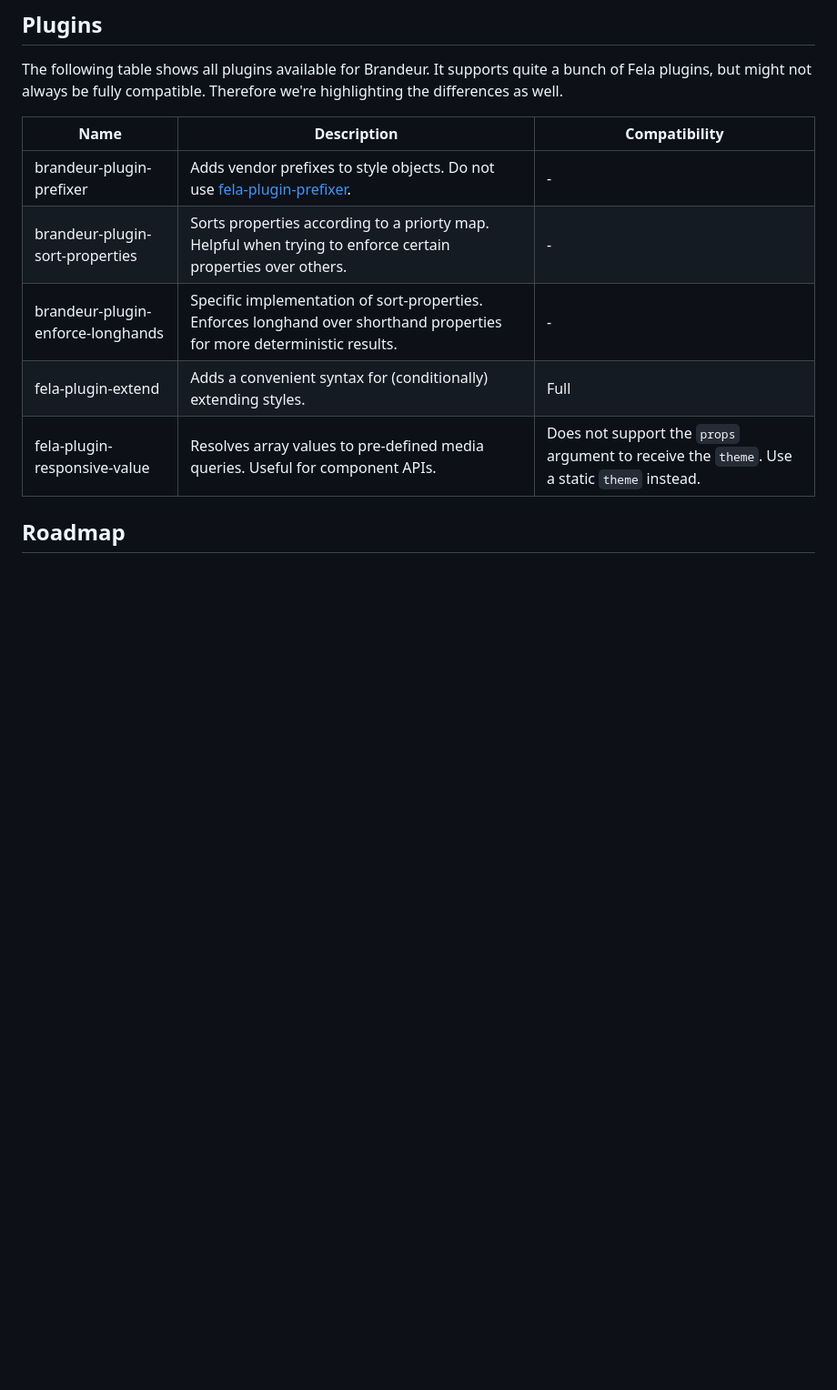
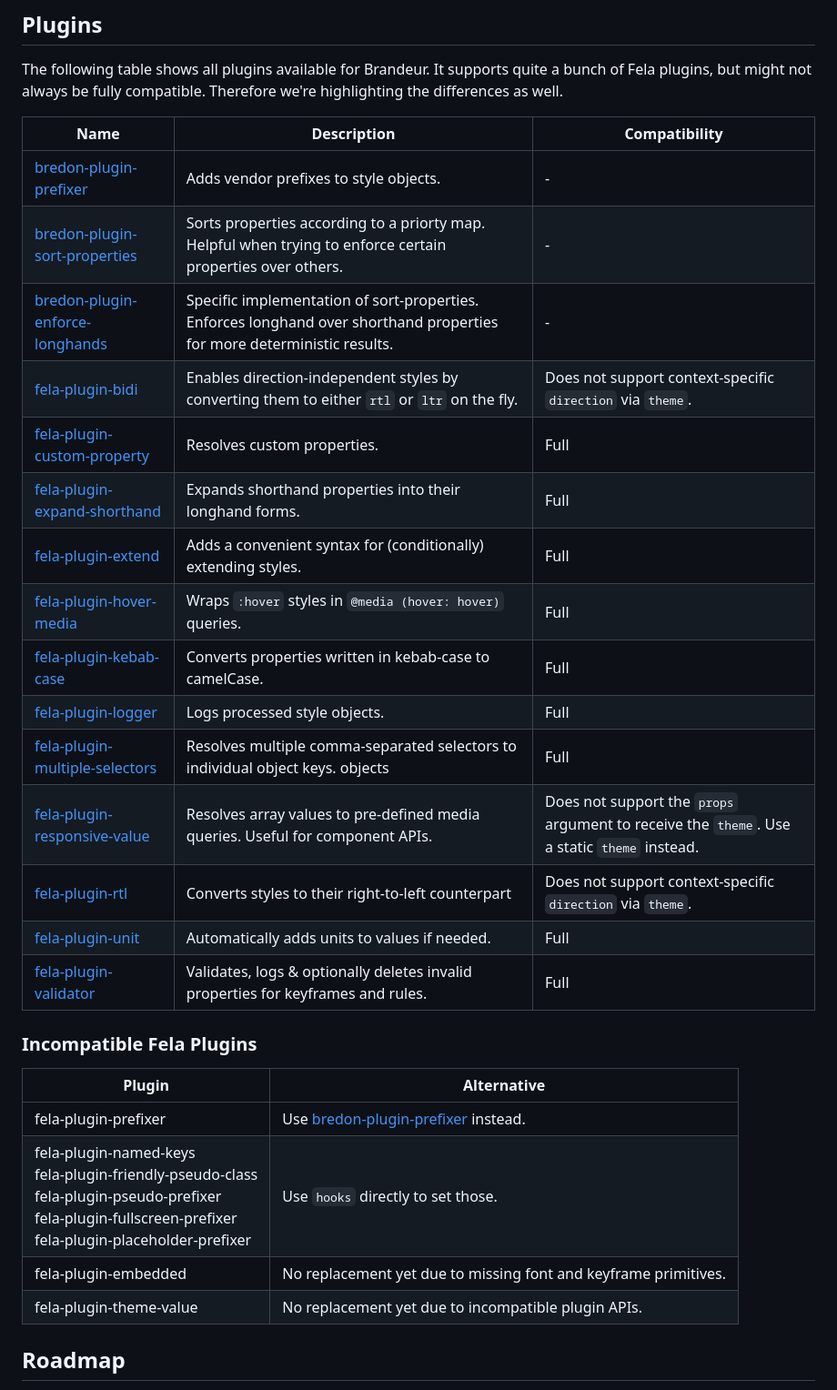
Before and after one commit to robinweser/brandeur, a Markdown page: README.md, the part around the change. Shown: that part at 91% size. Rendered like a GitHub page; blank space fills up the shorter version.

```diff
--- a/README.md
+++ b/README.md
@@ -126,13 +126,32 @@ const positionSticky = fallbackValue('position', ['-webkit-sticky', 'sticky'])
 
 The following table shows all plugins available for Brandeur. It supports quite a bunch of Fela plugins, but might not always be fully compatible. Therefore we're highlighting the differences as well.
 
-| Name                              | Description                                                                                                             | Compatibility                                                                               |
-| --------------------------------- | ----------------------------------------------------------------------------------------------------------------------- | ------------------------------------------------------------------------------------------- |
-| brandeur-plugin-prefixer          | Adds vendor prefixes to style objects. Do not use [fela-plugin-prefixer]().                                             | -                                                                                           |
-| brandeur-plugin-sort-properties   | Sorts properties according to a priorty map. Helpful when trying to enforce certain properties over others.             | -                                                                                           |
-| brandeur-plugin-enforce-longhands | Specific implementation of sort-properties. Enforces longhand over shorthand properties for more deterministic results. | -                                                                                           |
-| fela-plugin-extend                | Adds a convenient syntax for (conditionally) extending styles.                                                          | Full                                                                                        |
-| fela-plugin-responsive-value      | Resolves array values to pre-defined media queries. Useful for component APIs.                                          | Does not support the `props` argument to receive the `theme`. Use a static `theme` instead. |
+| Name                                                                                                                       | Description                                                                                                             | Compatibility                                                                               |
+| -------------------------------------------------------------------------------------------------------------------------- | ----------------------------------------------------------------------------------------------------------------------- | ------------------------------------------------------------------------------------------- |
+| [bredon-plugin-prefixer](https://github.com/robinweser/bredon/tree/main/packages/bredon-plugin-prefixer)                   | Adds vendor prefixes to style objects.                                                                                  | -                                                                                           |
+| [bredon-plugin-sort-properties](https://github.com/robinweser/bredon/tree/main/packages/bredon-plugin-sort-properties)     | Sorts properties according to a priorty map. Helpful when trying to enforce certain properties over others.             | -                                                                                           |
+| [bredon-plugin-enforce-longhands](https://github.com/robinweser/bredon/tree/main/packages/bredon-plugin-enforce-longhands) | Specific implementation of sort-properties. Enforces longhand over shorthand properties for more deterministic results. | -                                                                                           |
+| [fela-plugin-bidi](https://github.com/robinweser/fela/tree/master/packages/fela-plugin-bidi)                               | Enables direction-independent styles by converting them to either `rtl` or `ltr` on the fly.                            | Does not support context-specific `direction` via `theme`.                                  |
+| [fela-plugin-custom-property](https://github.com/robinweser/fela/tree/master/packages/fela-plugin-custom-property)         | Resolves custom properties.                                                                                             | Full                                                                                        |
+| [fela-plugin-expand-shorthand](https://github.com/robinweser/fela/tree/master/packages/fela-plugin-expand-shorthand)       | Expands shorthand properties into their longhand forms.                                                                 | Full                                                                                        |
+| [fela-plugin-extend](https://github.com/robinweser/fela/tree/master/packages/fela-plugin-extend)                           | Adds a convenient syntax for (conditionally) extending styles.                                                          | Full                                                                                        |
+| [fela-plugin-hover-media](https://github.com/robinweser/fela/tree/master/packages/fela-plugin-hover-media)                 | Wraps `:hover` styles in `@media (hover: hover)` queries.                                                               | Full                                                                                        |
+| [fela-plugin-kebab-case](https://github.com/robinweser/fela/tree/master/packages/fela-plugin-kebab-case)                   | Converts properties written in kebab-case to camelCase.                                                                 | Full                                                                                        |
+| [fela-plugin-logger](https://github.com/robinweser/fela/tree/master/packages/fela-plugin-logger)                           | Logs processed style objects.                                                                                           | Full                                                                                        |
+| [fela-plugin-multiple-selectors](https://github.com/robinweser/fela/tree/master/packages/fela-plugin-multiple-selectors)   | Resolves multiple comma-separated selectors to individual object keys. objects                                          | Full                                                                                        |
+| [fela-plugin-responsive-value](https://github.com/robinweser/fela/tree/master/packages/fela-plugin-responsive-value)       | Resolves array values to pre-defined media queries. Useful for component APIs.                                          | Does not support the `props` argument to receive the `theme`. Use a static `theme` instead. |
+| [fela-plugin-rtl](https://github.com/robinweser/fela/tree/master/packages/fela-plugin-rtl)                                 | Converts styles to their right-to-left counterpart                                                                      | Does not support context-specific `direction` via `theme`.                                  |
+| [fela-plugin-unit](https://github.com/robinweser/fela/tree/master/packages/fela-plugin-unit)                               | Automatically adds units to values if needed.                                                                           | Full                                                                                        |
+| [fela-plugin-validator](https://github.com/robinweser/fela/tree/master/packages/fela-plugin-validator)                     | Validates, logs & optionally deletes invalid properties for keyframes and rules.                                        | Full                                                                                        |
+
+### Incompatible Fela Plugins
+
+| Plugin                                                                                                                                                                     | Alternative                                                                                                           |
+| -------------------------------------------------------------------------------------------------------------------------------------------------------------------------- | --------------------------------------------------------------------------------------------------------------------- |
+| fela-plugin-prefixer                                                                                                                                                       | Use [bredon-plugin-prefixer](https://github.com/robinweser/bredon/tree/main/packages/bredon-plugin-prefixer) instead. |
+| fela-plugin-named-keys<br/>fela-plugin-friendly-pseudo-class<br/>fela-plugin-pseudo-prefixer<br/>fela-plugin-fullscreen-prefixer<br/>fela-plugin-placeholder-prefixer<br/> | Use `hooks` directly to set those.                                                                                    |
+| fela-plugin-embedded                                                                                                                                                       | No replacement yet due to missing font and keyframe primitives.                                                       |
+| fela-plugin-theme-value                                                                                                                                                    | No replacement yet due to incompatible plugin APIs.                                                                   |
 
 ## Roadmap
 
```
